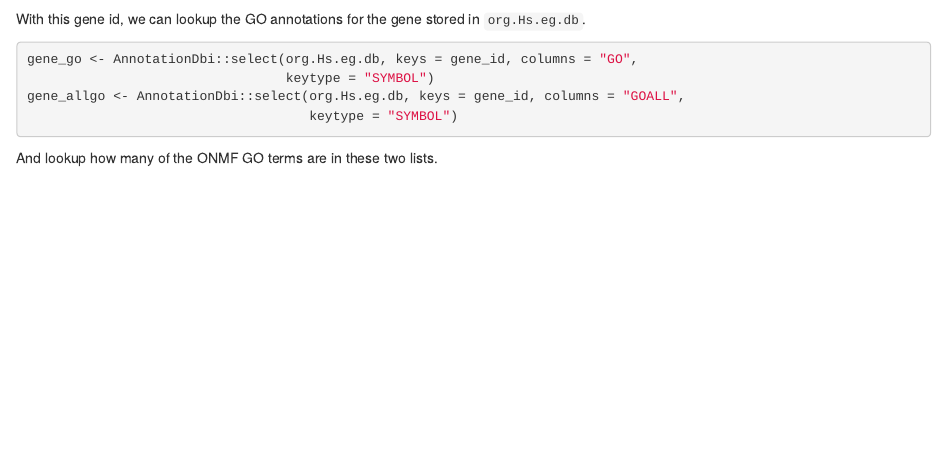
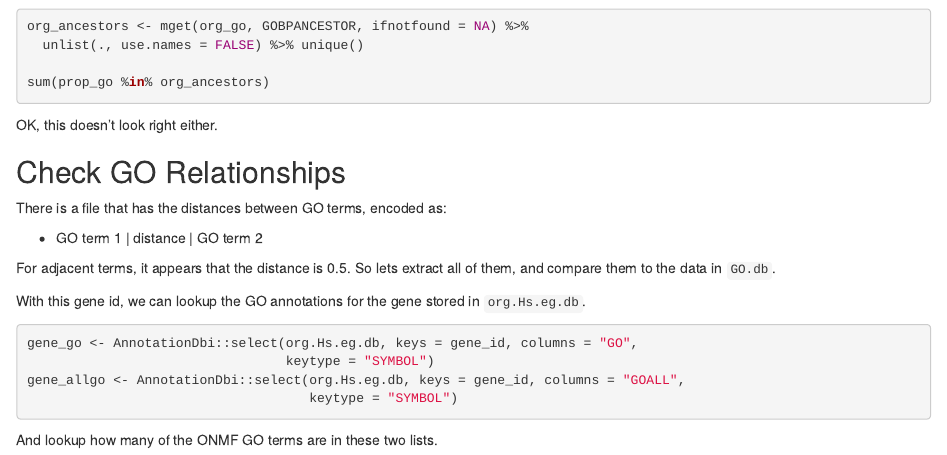
Before and after one commit to rmflight/go_onmf, an R Markdown document (README.Rmd): the page in a window 1100 px wide, from 2500 px down. Rendered offline with R 4.5, knitr and Pandoc, with nearby package versions; the code chunks are not run, so their results and figures are left out.

Commit message:
checking if prop_go are ancestors of org_ancestors

````diff
--- a/README.Rmd
+++ b/README.Rmd
@@ -158,9 +158,22 @@ Hmmm, there are `r sum(org_go %in% prop_ancestors)` of the originals in the
 propagated. This seems not right. Maybe they are children instead?
 
 ```{r get_children}
+org_ancestors <- mget(org_go, GOBPANCESTOR, ifnotfound = NA) %>%
+  unlist(., use.names = FALSE) %>% unique()
 
+sum(prop_go %in% org_ancestors)
 ```
 
+OK, this doesn't look right either.
+
+## Check GO Relationships
+
+There is a file that has the distances between GO terms, encoded as:
+
+* GO term 1 | distance | GO term 2
+
+For adjacent terms, it appears that the distance is 0.5. So lets extract all
+of them, and compare them to the data in `GO.db`.
 
 With this gene id, we can lookup the GO annotations for the gene stored in
 `org.Hs.eg.db`.
````
Also changed, not shown: README.md.
